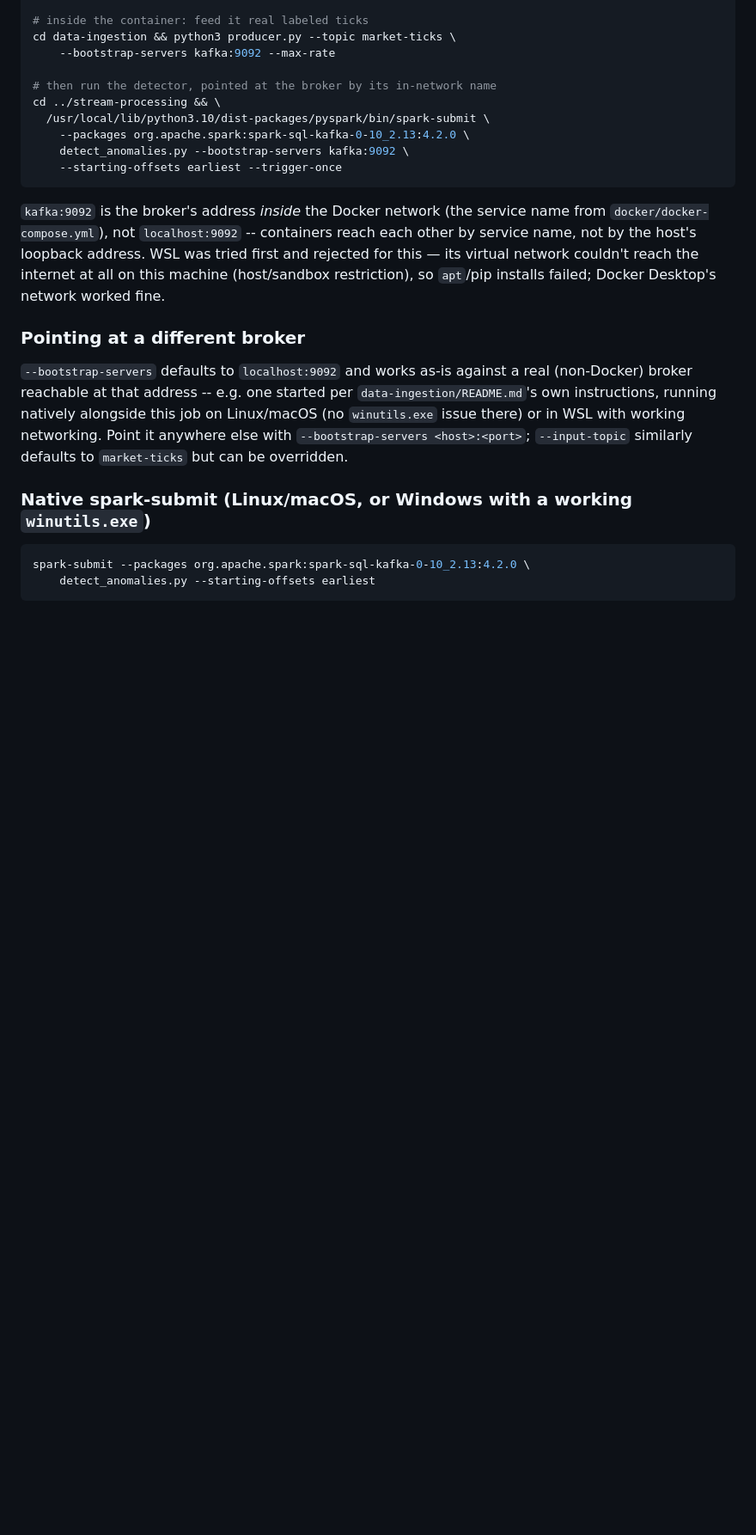
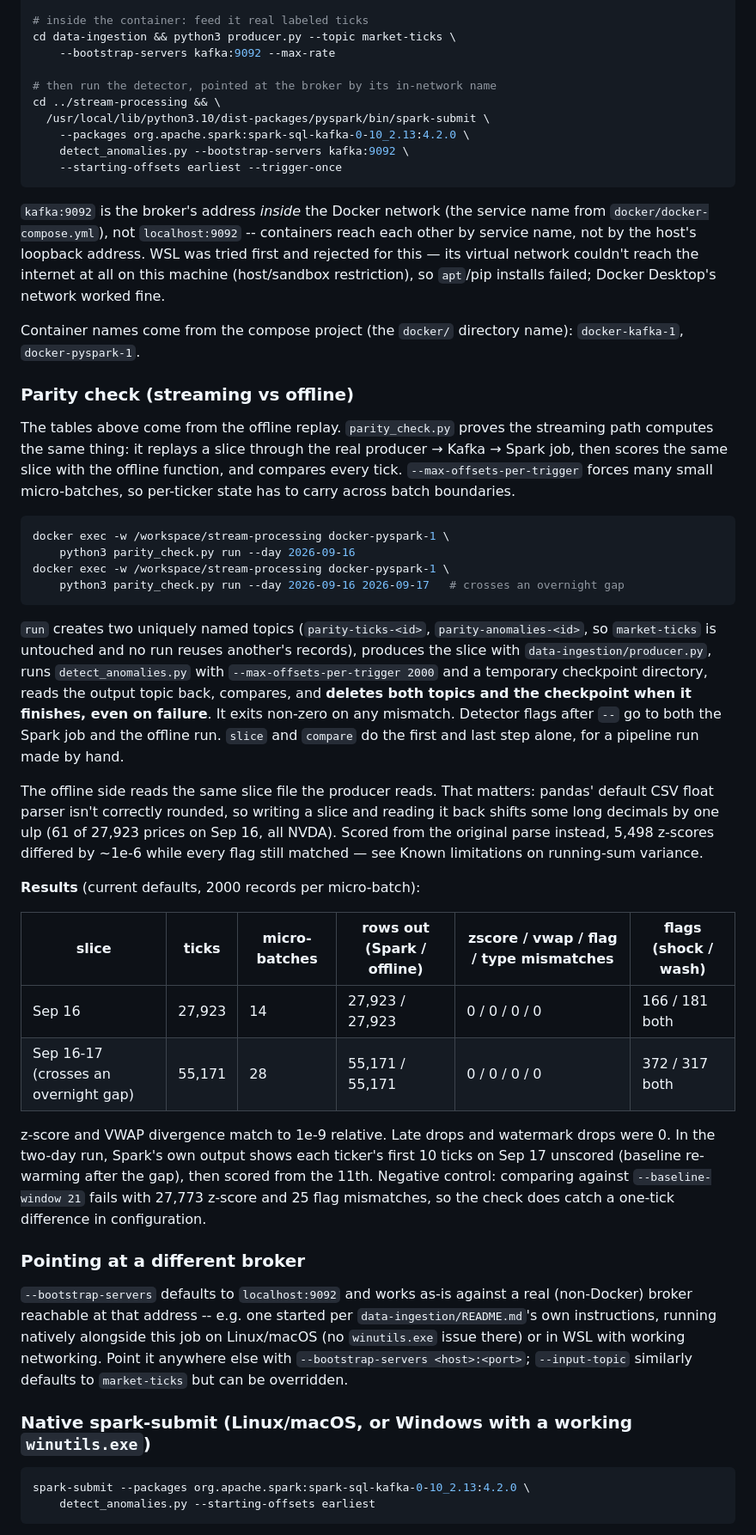
Before and after one commit to Sciel05/DATASCI2, a Markdown page: stream-processing/README.md, the part around one of its changes. Shown at 86% size. Drawn GitHub-style; blank space fills up the shorter version.

````diff
--- a/stream-processing/README.md
+++ b/stream-processing/README.md
@@ -311,6 +346,58 @@ address. WSL was tried first and rejected for this — its virtual network
 couldn't reach the internet at all on this machine (host/sandbox
 restriction), so `apt`/pip installs failed; Docker Desktop's network
 worked fine.
+
+Container names come from the compose project (the `docker/`
+directory name): `docker-kafka-1`, `docker-pyspark-1`.
+
+### Parity check (streaming vs offline)
+
+The tables above come from the offline replay. `parity_check.py` proves
+the streaming path computes the same thing: it replays a slice through
+the real producer → Kafka → Spark job, then scores the same slice with
+the offline function, and compares every tick. `--max-offsets-per-trigger`
+forces many small micro-batches, so per-ticker state has to carry across
+batch boundaries.
+
+```bash
+docker exec -w /workspace/stream-processing docker-pyspark-1 \
+    python3 parity_check.py run --day 2026-09-16
+docker exec -w /workspace/stream-processing docker-pyspark-1 \
+    python3 parity_check.py run --day 2026-09-16 2026-09-17   # crosses an overnight gap
+```
+
+`run` creates two uniquely named topics (`parity-ticks-<id>`,
+`parity-anomalies-<id>`, so `market-ticks` is untouched and no run
+reuses another's records), produces the slice with
+`data-ingestion/producer.py`, runs `detect_anomalies.py` with
+`--max-offsets-per-trigger 2000` and a temporary checkpoint directory,
+reads the output topic back, compares, and **deletes both topics and the
+checkpoint when it finishes, even on failure**. It exits non-zero on any
+mismatch. Detector flags after `--` go to both the Spark job and the
+offline run. `slice` and `compare` do the first and last step alone, for
+a pipeline run made by hand.
+
+The offline side reads the same slice file the producer reads. That
+matters: pandas' default CSV float parser isn't correctly rounded, so
+writing a slice and reading it back shifts some long decimals by one ulp
+(61 of 27,923 prices on Sep 16, all NVDA). Scored from the original
+parse instead, 5,498 z-scores differed by ~1e-6 while every flag still
+matched — see Known limitations on running-sum variance.
+
+**Results** (current defaults, 2000 records per micro-batch):
+
+| slice | ticks | micro-batches | rows out (Spark / offline) | zscore / vwap / flag / type mismatches | flags (shock / wash) |
+|---|---|---|---|---|---|
+| Sep 16 | 27,923 | 14 | 27,923 / 27,923 | 0 / 0 / 0 / 0 | 166 / 181 both |
+| Sep 16-17 (crosses an overnight gap) | 55,171 | 28 | 55,171 / 55,171 | 0 / 0 / 0 / 0 | 372 / 317 both |
+
+z-score and VWAP divergence match to 1e-9 relative. Late drops and
+watermark drops were 0. In the two-day run, Spark's own output shows
+each ticker's first 10 ticks on Sep 17 unscored (baseline re-warming
+after the gap), then scored from the 11th. Negative control: comparing
+against `--baseline-window 21` fails with 27,773 z-score and 25 flag
+mismatches, so the check does catch a one-tick difference in
+configuration.
 
 ### Pointing at a different broker
 
````
Also changed, not shown: other parts of stream-processing/README.md (+89 -51 lines).
